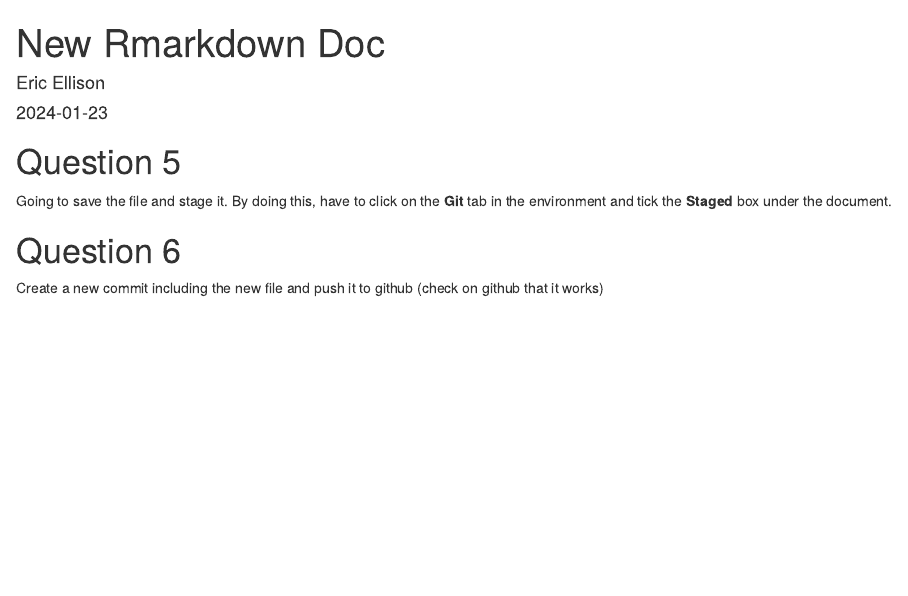
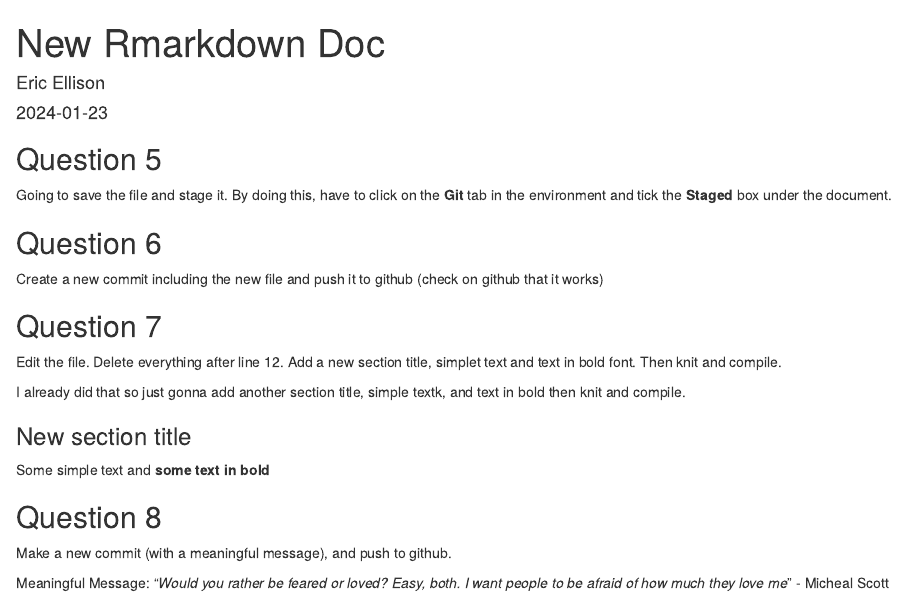
Before and after one commit to EricEllison9/Practical-3.2-new, an R Markdown document (Question 5.Rmd): the page in a window 1100 px wide, from its top. Rendered offline with R 4.5, knitr and Pandoc, with nearby package versions.

Commit message:
Question 8

````diff
--- a/Question 5.Rmd
+++ b/Question 5.Rmd
@@ -9,11 +9,27 @@ output: html_document
 knitr::opts_chunk$set(echo = TRUE)
 ```
 
-# Question 5
+## Question 5
 
 Going to save the file and stage it.
 By doing this, have to click on the __Git__ tab in the environment and tick the __Staged__ box under the document.
 
-# Question 6
+## Question 6
 
 Create a new commit including the new file and push it to github (check on github that it works)
+
+## Question 7
+
+Edit the file. Delete everything after line 12. Add a new section title, simplet text and text in bold font. Then knit and compile.
+
+I already did that so just gonna add another section title, simple textk, and text in bold then knit and compile.
+
+### New section title
+
+Some simple text and __some text in bold__
+
+## Question 8
+
+Make a new commit (with a meaningful message), and push to github.
+
+Meaningful Message: "_Would you rather be feared or loved? Easy, both. I want people to be afraid of how much they love me_" - Micheal Scott
````
